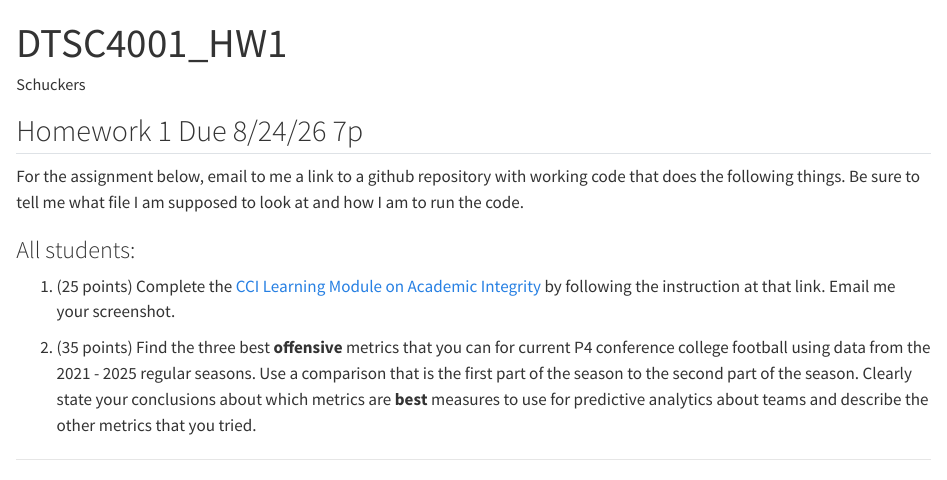
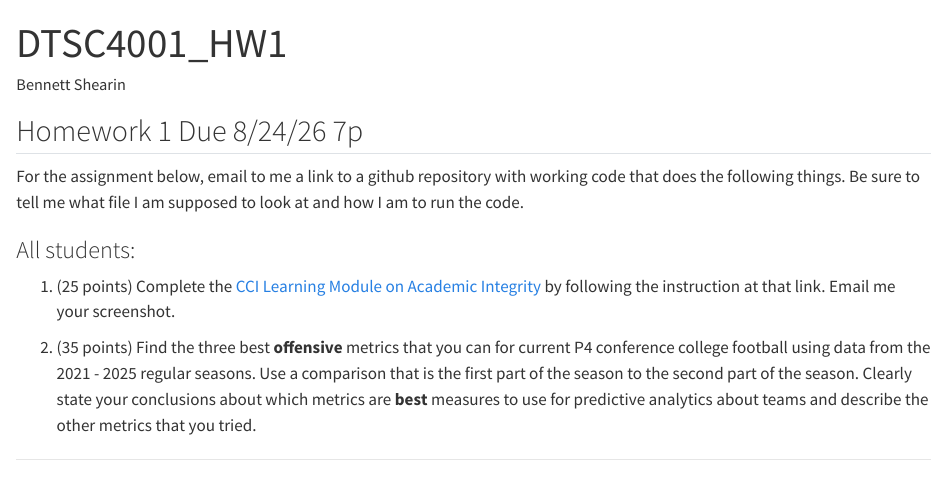
Before and after one commit to BennettS19/SPOA4001, a Quarto document (DTSC4001_F26_HW1.qmd): the page in a window 1100 px wide, from its top. Rendered offline with R 4.5, knitr and Pandoc in place of Quarto, with nearby package versions; some code elsewhere in the file could not run offline.

Commit message:
Update DTSC4001_F26_HW1.qmd

```diff
--- a/DTSC4001_F26_HW1.qmd
+++ b/DTSC4001_F26_HW1.qmd
@@ -1,6 +1,6 @@
 ---
 title: "DTSC4001_HW1"
-author: "Schuckers"
+author: "Bennett Shearin"
 format: html
 jupyter: python3
 editor: source
```
